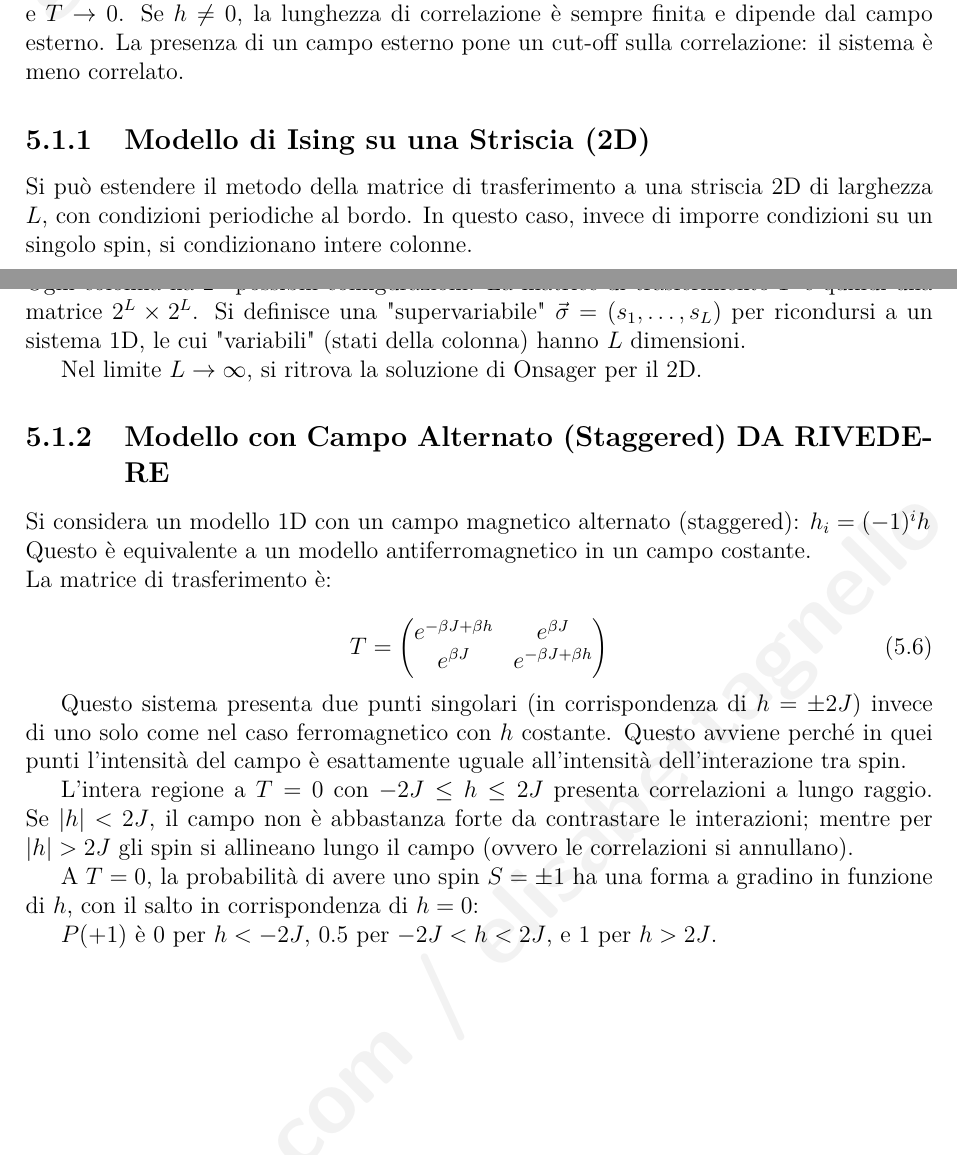
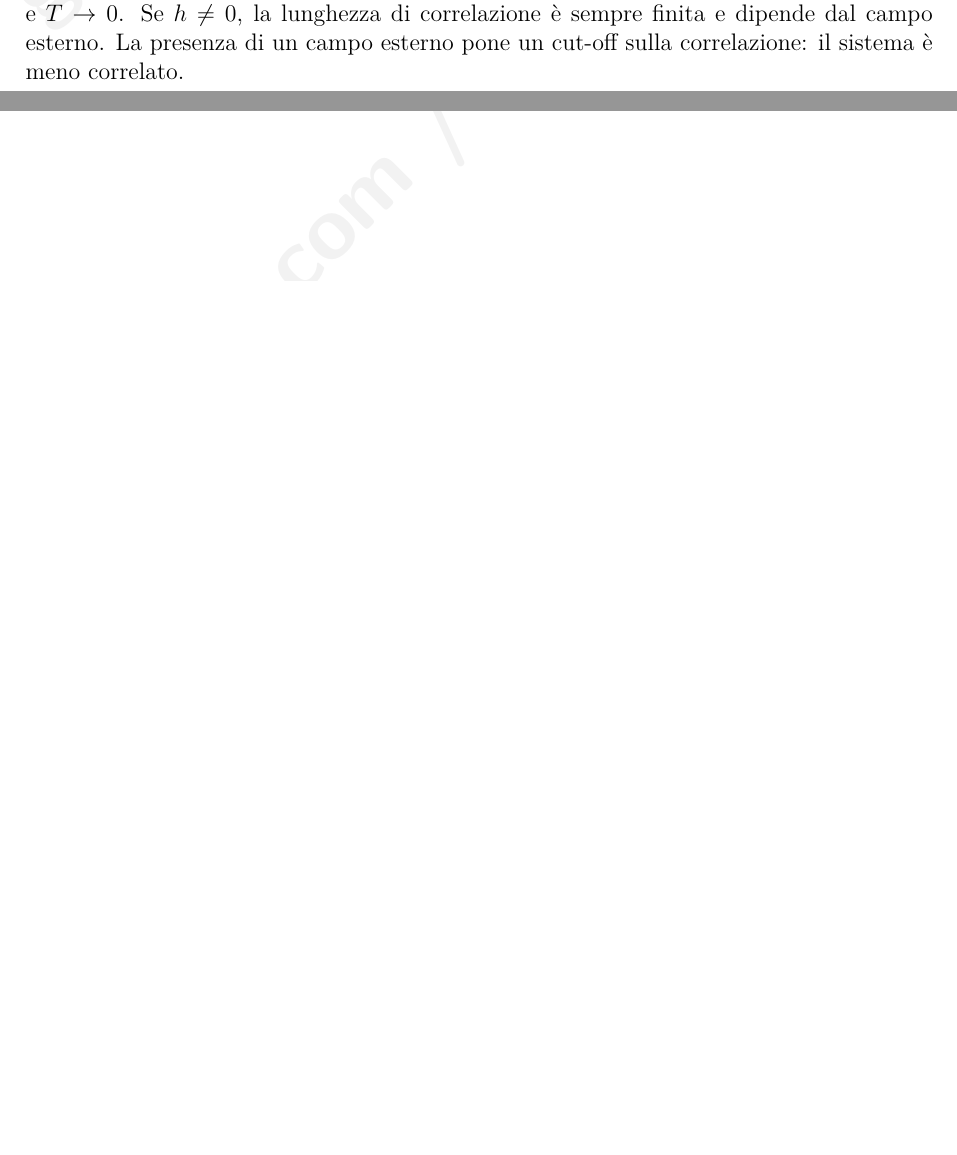
Before and after one commit to elisabettagnello/elisabetta-physics-notes, a LaTeX book (src/Statistical_Mechanics_of_Disordered_Systems/main.tex, which reads src/Statistical_Mechanics_of_Disordered_Systems/Lezione_05.tex): two parts of pages 39 and 40 of 76 before the commit and two parts of pages 39 and 42 of 76 after it, joined at a grey line, cut so that both start at the same text, the shorter picture padded with empty space. Compiled offline with pdfLaTeX.

Commit message:
Update Lezione_05.tex

```diff
--- a/src/Statistical_Mechanics_of_Disordered_Systems/Lezione_05.tex
+++ b/src/Statistical_Mechanics_of_Disordered_Systems/Lezione_05.tex
@@ -42,40 +42,6 @@ Se $T<<1$ si ha:
 \end{equation}
 
 La lunghezza di correlazione $\xi$ diverge (indicando una transizione di fase) solo se $h=0$ e $T \to 0$. Se $h \neq 0$, la lunghezza di correlazione è sempre finita e dipende dal campo esterno. La presenza di un campo esterno pone un cut-off sulla correlazione: il sistema è meno correlato.
-
-
-\subsection{Modello di Ising su una Striscia (2D)}
-
-Si può estendere il metodo della matrice di trasferimento a una striscia 2D di larghezza $L$, con condizioni periodiche al bordo. In questo caso, invece di imporre condizioni su un singolo spin, si condizionano intere colonne.
-
-\noindent Ogni colonna ha $2^L$ possibili configurazioni. La matrice di trasferimento $T$ è quindi una matrice $2^L \times 2^L$. Si definisce una "supervariabile" $\vec{\sigma} = (s_1, \dots, s_L)$ per ricondursi a un sistema 1D, le cui "variabili" (stati della colonna) hanno $L$ dimensioni.
-
-
-Nel limite $L \to \infty$, si ritrova la soluzione di Onsager per il 2D.
-
-
-\subsection{Modello con Campo Alternato (Staggered) DA RIVEDERE}
-
-Si considera un modello 1D con un campo magnetico alternato (staggered): $h_i = (-1)^i h$
-
-\noindent Questo è equivalente a un modello antiferromagnetico in un campo costante.
-
-\noindent La matrice di trasferimento è:
-
-\begin{equation}
-T = \begin{pmatrix}
-e^{-\beta J + \beta h} & e^{\beta J} \\
-e^{\beta J} & e^{-\beta J + \beta h}
-\end{pmatrix}
-\end{equation}
-
-Questo sistema presenta due punti singolari (in corrispondenza di $h = \pm 2J$) invece di uno solo come nel caso ferromagnetico con $h$ costante. Questo avviene perché in quei punti l'intensità del campo è esattamente uguale all'intensità dell'interazione tra spin.
-
-L'intera regione a $T=0$ con $-2J \le h \le 2J$ presenta correlazioni a lungo raggio. Se $|h| < 2J$, il campo non è abbastanza forte da contrastare le interazioni; mentre per $|h| > 2J$ gli spin si allineano lungo il campo (ovvero le correlazioni si annullano).
-
-A $T=0$, la probabilità di avere uno spin $S=\pm 1$ ha una forma a gradino in funzione di $h$, con il salto in corrispondenza di $h=0$:
-
-$P(+1)$ è 0 per $h < -2J$, 0.5 per $-2J < h < 2J$, e 1 per $h > 2J$.
 
 
 
```
